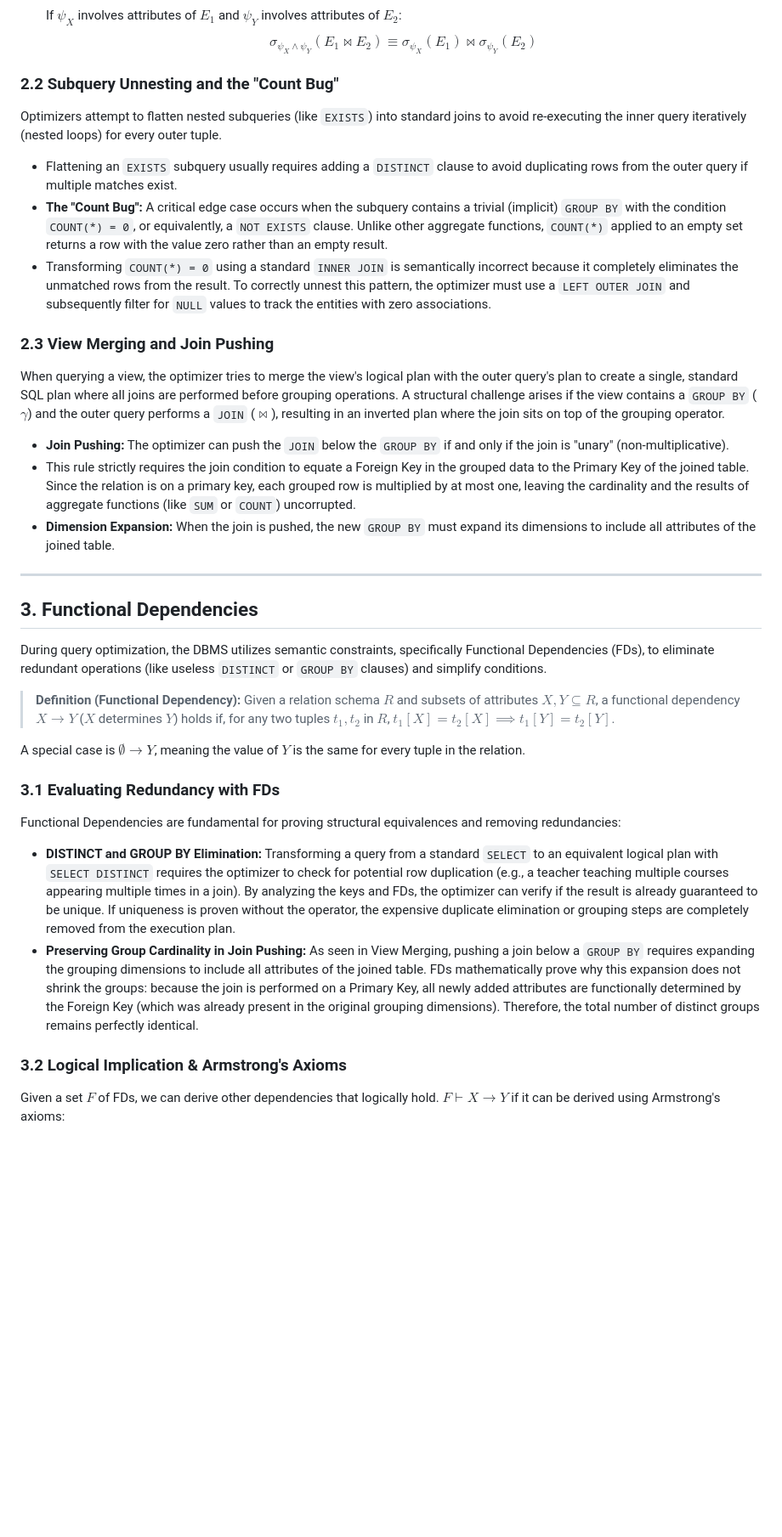
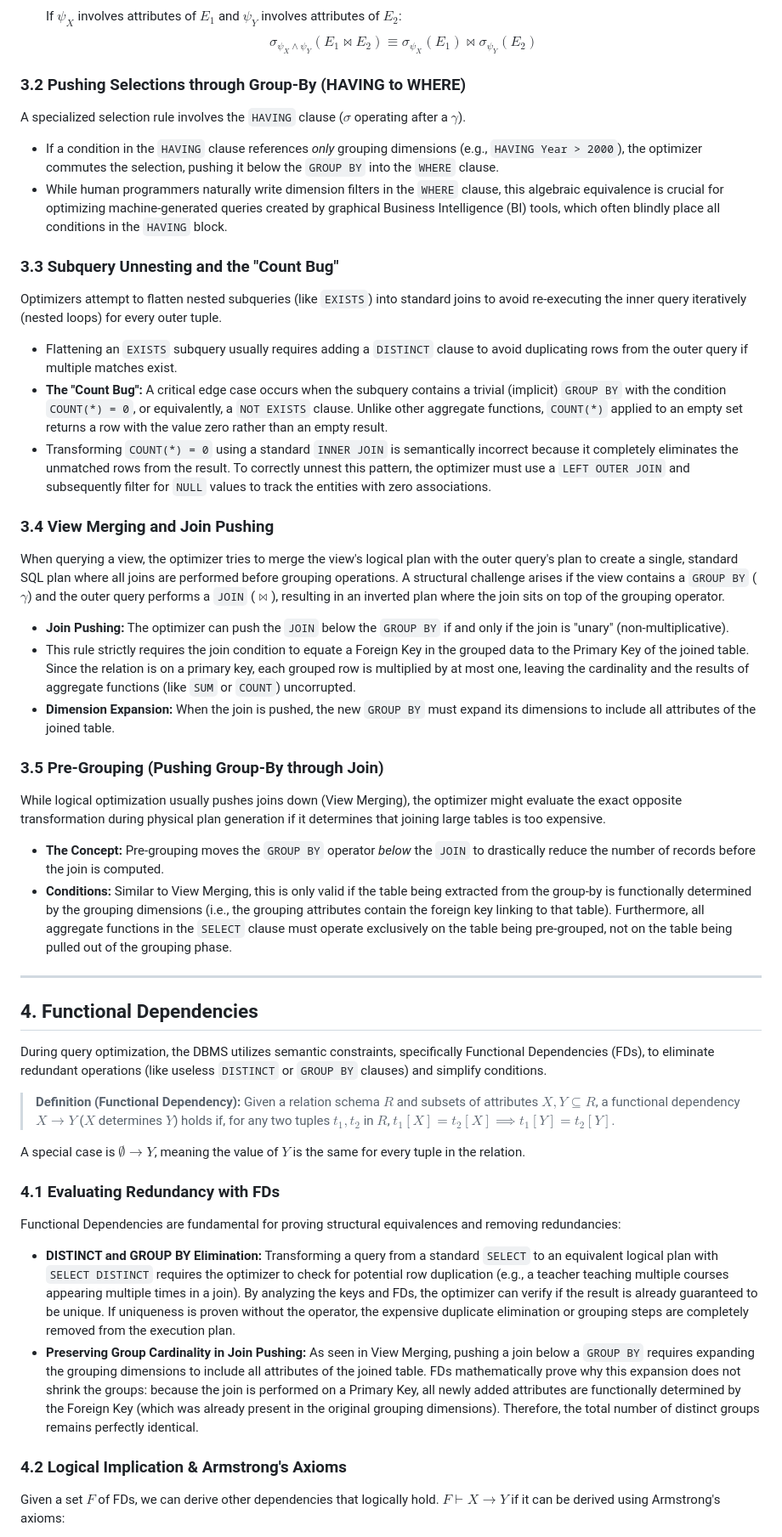
Before and after one commit to Snesnopic/obsidian-vault, a Markdown page: Advanced Databases.md, the part around one of its changes. Shown at 85% size. GitHub-like rendering; blank space fills up the shorter version.

```diff
--- a/Advanced Databases.md
+++ b/Advanced Databases.md
@@ -508,22 +526,32 @@ The Query Transformation phase relies heavily on equivalence rules to optimize t
   If $\psi_X$ involves attributes of $E_1$ and $\psi_Y$ involves attributes of $E_2$:
   $$\sigma_{\psi_X \wedge \psi_Y}(E_1 \bowtie E_2) \equiv \sigma_{\psi_X}(E_1) \bowtie \sigma_{\psi_Y}(E_2)$$
 
-### 2.2 Subquery Unnesting and the "Count Bug"
+### 3.2 Pushing Selections through Group-By (HAVING to WHERE)
+A specialized selection rule involves the `HAVING` clause ($\sigma$ operating after a $\gamma$).
+* If a condition in the `HAVING` clause references *only* grouping dimensions (e.g., `HAVING Year > 2000`), the optimizer commutes the selection, pushing it below the `GROUP BY` into the `WHERE` clause.
+* While human programmers naturally write dimension filters in the `WHERE` clause, this algebraic equivalence is crucial for optimizing machine-generated queries created by graphical Business Intelligence (BI) tools, which often blindly place all conditions in the `HAVING` block.
+
+### 3.3 Subquery Unnesting and the "Count Bug"
 Optimizers attempt to flatten nested subqueries (like `EXISTS`) into standard joins to avoid re-executing the inner query iteratively (nested loops) for every outer tuple.
 * Flattening an `EXISTS` subquery usually requires adding a `DISTINCT` clause to avoid duplicating rows from the outer query if multiple matches exist.
 * **The "Count Bug":** A critical edge case occurs when the subquery contains a trivial (implicit) `GROUP BY` with the condition `COUNT(*) = 0`, or equivalently, a `NOT EXISTS` clause. Unlike other aggregate functions, `COUNT(*)` applied to an empty set returns a row with the value zero rather than an empty result.
 * Transforming `COUNT(*) = 0` using a standard `INNER JOIN` is semantically incorrect because it completely eliminates the unmatched rows from the result. To correctly unnest this pattern, the optimizer must use a `LEFT OUTER JOIN` and subsequently filter for `NULL` values to track the entities with zero associations.
 
-### 2.3 View Merging and Join Pushing
+### 3.4 View Merging and Join Pushing
 When querying a view, the optimizer tries to merge the view's logical plan with the outer query's plan to create a single, standard SQL plan where all joins are performed before grouping operations.
 A structural challenge arises if the view contains a `GROUP BY` ($\gamma$) and the outer query performs a `JOIN` ($\bowtie$), resulting in an inverted plan where the join sits on top of the grouping operator.
 * **Join Pushing:** The optimizer can push the `JOIN` below the `GROUP BY` if and only if the join is "unary" (non-multiplicative).
 * This rule strictly requires the join condition to equate a Foreign Key in the grouped data to the Primary Key of the joined table. Since the relation is on a primary key, each grouped row is multiplied by at most one, leaving the cardinality and the results of aggregate functions (like `SUM` or `COUNT`) uncorrupted.
 * **Dimension Expansion:** When the join is pushed, the new `GROUP BY` must expand its dimensions to include all attributes of the joined table.
 
+### 3.5 Pre-Grouping (Pushing Group-By through Join)
+While logical optimization usually pushes joins down (View Merging), the optimizer might evaluate the exact opposite transformation during physical plan generation if it determines that joining large tables is too expensive.
+* **The Concept:** Pre-grouping moves the `GROUP BY` operator *below* the `JOIN` to drastically reduce the number of records before the join is computed.
+* **Conditions:** Similar to View Merging, this is only valid if the table being extracted from the group-by is functionally determined by the grouping dimensions (i.e., the grouping attributes contain the foreign key linking to that table). Furthermore, all aggregate functions in the `SELECT` clause must operate exclusively on the table being pre-grouped, not on the table being pulled out of the grouping phase.
+
 ----
 
-## 3. Functional Dependencies
+## 4. Functional Dependencies
 
 During query optimization, the DBMS utilizes semantic constraints, specifically Functional Dependencies (FDs), to eliminate redundant operations (like useless `DISTINCT` or `GROUP BY` clauses) and simplify conditions.
 
@@ -532,12 +560,12 @@ During query optimization, the DBMS utilizes semantic constraints, specifically
 
 A special case is $\emptyset \rightarrow Y$, meaning the value of $Y$ is the same for every tuple in the relation.
 
-### 3.1 Evaluating Redundancy with FDs
+### 4.1 Evaluating Redundancy with FDs
 Functional Dependencies are fundamental for proving structural equivalences and removing redundancies:
 * **DISTINCT and GROUP BY Elimination:** Transforming a query from a standard `SELECT` to an equivalent logical plan with `SELECT DISTINCT` requires the optimizer to check for potential row duplication (e.g., a teacher teaching multiple courses appearing multiple times in a join). By analyzing the keys and FDs, the optimizer can verify if the result is already guaranteed to be unique. If uniqueness is proven without the operator, the expensive duplicate elimination or grouping steps are completely removed from the execution plan.
 * **Preserving Group Cardinality in Join Pushing:** As seen in View Merging, pushing a join below a `GROUP BY` requires expanding the grouping dimensions to include all attributes of the joined table. FDs mathematically prove why this expansion does not shrink the groups: because the join is performed on a Primary Key, all newly added attributes are functionally determined by the Foreign Key (which was already present in the original grouping dimensions). Therefore, the total number of distinct groups remains perfectly identical.
 
-### 3.2 Logical Implication & Armstrong's Axioms
+### 4.2 Logical Implication & Armstrong's Axioms
 Given a set $F$ of FDs, we can derive other dependencies that logically hold. $F \vdash X \rightarrow Y$ if it can be derived using Armstrong's axioms:
 1. **Reflexivity:** If $Y \subseteq X$, then $X \rightarrow Y$.
 2. **Augmentation:** If $X \rightarrow Y$ and $Z \subseteq T$, then $XZ \rightarrow YZ$.
```
Also changed, not shown: other parts of Advanced Databases.md (+22 -3 lines).
